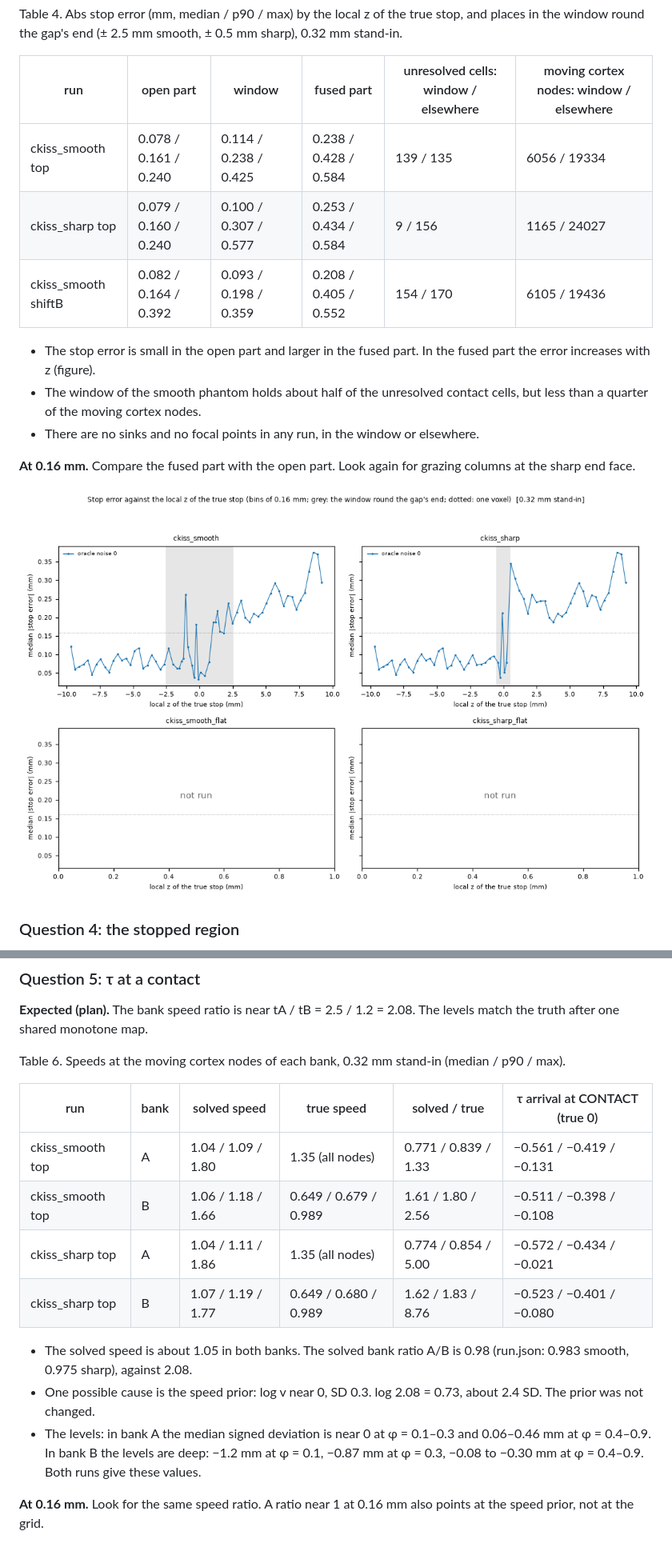
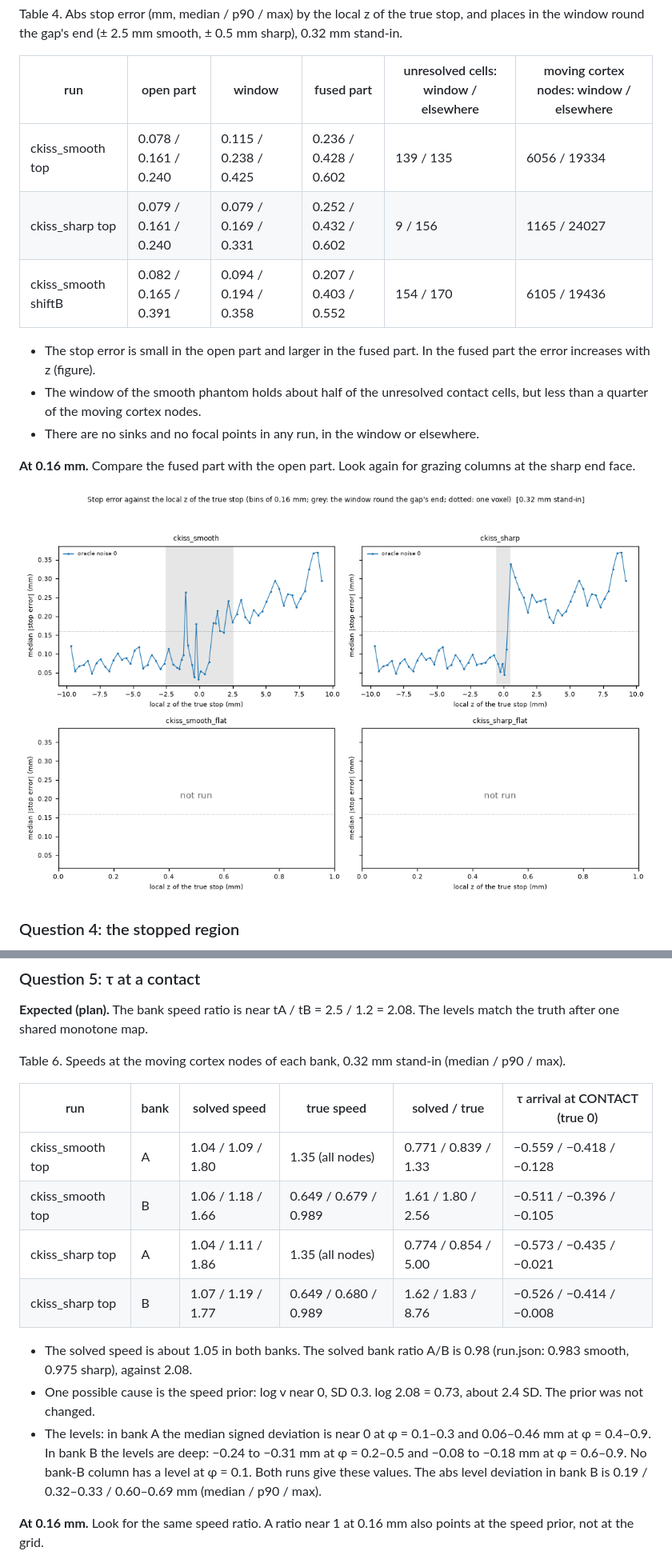
Before and after one commit to mdtisdall/baillarger, a Markdown page: reports/Flow-field phantoms.md, 2 parts joined by grey strips. Shown at 80% size. GitHub-like rendering; pictures changed too: reports/figures/flow-field-phantoms/kiss_q1q3_stop_vs_z_u0.32.png.

```diff
--- a/reports/Flow-field phantoms.md
+++ b/reports/Flow-field phantoms.md
@@ -98,9 +100,9 @@ stand-in.
 
 | run | open part | window | fused part | unresolved cells: window / elsewhere | moving cortex nodes: window / elsewhere |
 |---|---|---|---|---|---|
-| ckiss_smooth top | 0.078 / 0.161 / 0.240 | 0.114 / 0.238 / 0.425 | 0.238 / 0.428 / 0.584 | 139 / 135 | 6056 / 19334 |
-| ckiss_sharp top | 0.079 / 0.160 / 0.240 | 0.100 / 0.307 / 0.577 | 0.253 / 0.434 / 0.584 | 9 / 156 | 1165 / 24027 |
-| ckiss_smooth shiftB | 0.082 / 0.164 / 0.392 | 0.093 / 0.198 / 0.359 | 0.208 / 0.405 / 0.552 | 154 / 170 | 6105 / 19436 |
+| ckiss_smooth top | 0.078 / 0.161 / 0.240 | 0.115 / 0.238 / 0.425 | 0.236 / 0.428 / 0.602 | 139 / 135 | 6056 / 19334 |
+| ckiss_sharp top | 0.079 / 0.161 / 0.240 | 0.079 / 0.169 / 0.331 | 0.252 / 0.432 / 0.602 | 9 / 156 | 1165 / 24027 |
+| ckiss_smooth shiftB | 0.082 / 0.165 / 0.391 | 0.094 / 0.194 / 0.358 | 0.207 / 0.403 / 0.552 | 154 / 170 | 6105 / 19436 |
 
 - The stop error is small in the open part and larger in the fused part. In the fused
   part the error increases with z (figure).
@@ -148,18 +150,20 @@ max).
 
 | run | bank | solved speed | true speed | solved / true | τ arrival at CONTACT (true 0) |
 |---|---|---|---|---|---|
-| ckiss_smooth top | A | 1.04 / 1.09 / 1.80 | 1.35 (all nodes) | 0.771 / 0.839 / 1.33 | −0.561 / −0.419 / −0.131 |
-| ckiss_smooth top | B | 1.06 / 1.18 / 1.66 | 0.649 / 0.679 / 0.989 | 1.61 / 1.80 / 2.56 | −0.511 / −0.398 / −0.108 |
-| ckiss_sharp top | A | 1.04 / 1.11 / 1.86 | 1.35 (all nodes) | 0.774 / 0.854 / 5.00 | −0.572 / −0.434 / −0.021 |
-| ckiss_sharp top | B | 1.07 / 1.19 / 1.77 | 0.649 / 0.680 / 0.989 | 1.62 / 1.83 / 8.76 | −0.523 / −0.401 / −0.080 |
+| ckiss_smooth top | A | 1.04 / 1.09 / 1.80 | 1.35 (all nodes) | 0.771 / 0.839 / 1.33 | −0.559 / −0.418 / −0.128 |
+| ckiss_smooth top | B | 1.06 / 1.18 / 1.66 | 0.649 / 0.679 / 0.989 | 1.61 / 1.80 / 2.56 | −0.511 / −0.396 / −0.105 |
+| ckiss_sharp top | A | 1.04 / 1.11 / 1.86 | 1.35 (all nodes) | 0.774 / 0.854 / 5.00 | −0.573 / −0.435 / −0.021 |
+| ckiss_sharp top | B | 1.07 / 1.19 / 1.77 | 0.649 / 0.680 / 0.989 | 1.62 / 1.83 / 8.76 | −0.526 / −0.414 / −0.008 |
 
 - The solved speed is about 1.05 in both banks. The solved bank ratio A/B is 0.98 (run.json:
   0.983 smooth, 0.975 sharp), against 2.08.
 - One possible cause is the speed prior: log v near 0, SD 0.3. log 2.08 = 0.73, about
   2.4 SD. The prior was not changed.
 - The levels: in bank A the median signed deviation is near 0 at φ = 0.1–0.3 and 0.06–0.46
-  mm at φ = 0.4–0.9. In bank B the levels are deep: −1.2 mm at φ = 0.1, −0.87 mm at
-  φ = 0.3, −0.08 to −0.30 mm at φ = 0.4–0.9. Both runs give these values.
+  mm at φ = 0.4–0.9. In bank B the levels are deep: −0.24 to −0.31 mm at φ = 0.2–0.5 and
+  −0.08 to −0.18 mm at φ = 0.6–0.9. No bank-B column has a level at φ = 0.1. Both runs
+  give these values. The abs level deviation in bank B is 0.19 / 0.32–0.33 / 0.60–0.69 mm
+  (median / p90 / max).
 
 **At 0.16 mm.** Look for the same speed ratio. A ratio near 1 at 0.16 mm also points at
 the speed prior, not at the grid.
```
Also changed, not shown: other parts of reports/Flow-field phantoms.md (+10 -8 lines).
